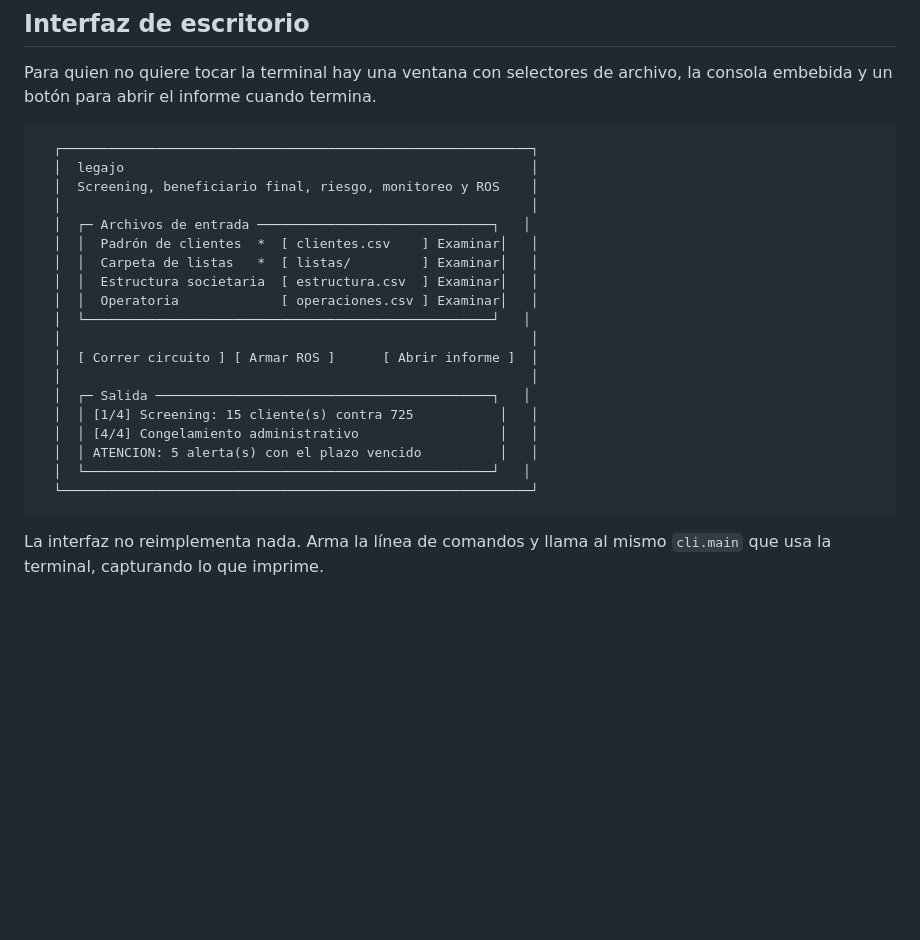
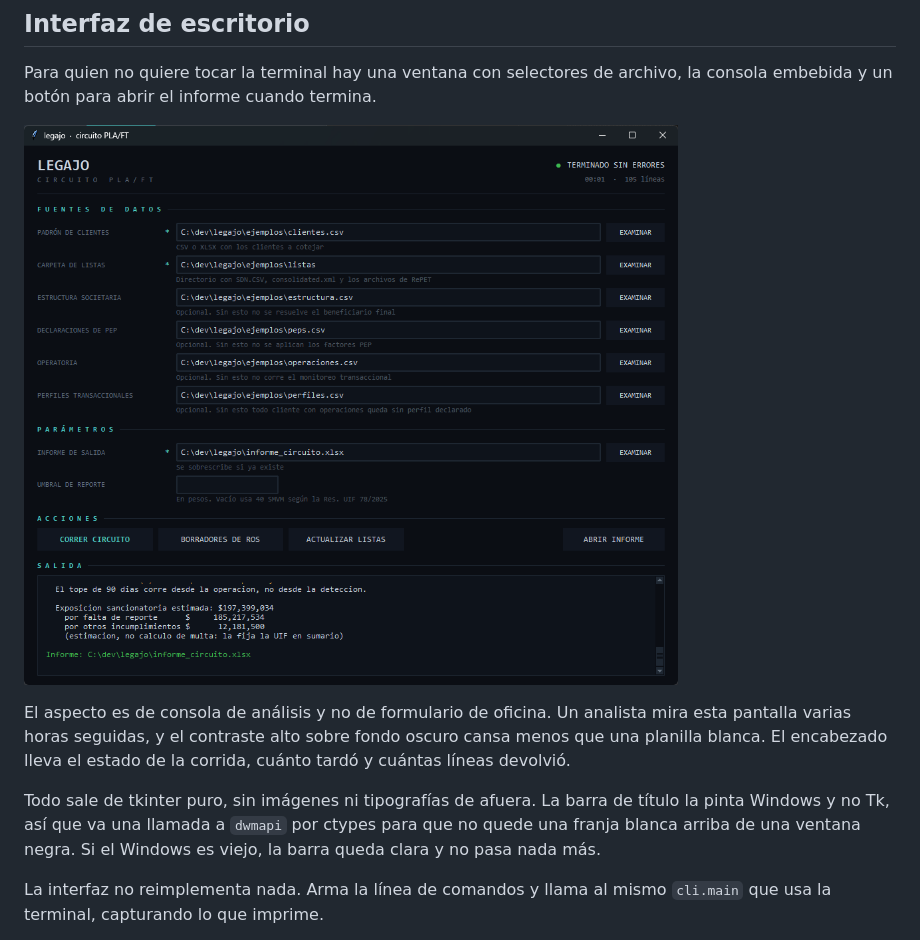
Before and after one commit to Milanechita/legajo, a Markdown page: README.md, the part around the change. GitHub-like rendering; pictures changed too: docs/interfaz.png (added); blank space fills up the shorter version.

````diff
--- a/README.md
+++ b/README.md
@@ -118,27 +118,17 @@ Sale así:
 Para quien no quiere tocar la terminal hay una ventana con selectores de
 archivo, la consola embebida y un botón para abrir el informe cuando termina.
 
-```
-  ┌────────────────────────────────────────────────────────────┐
-  │  legajo                                                    │
-  │  Screening, beneficiario final, riesgo, monitoreo y ROS    │
-  │                                                            │
-  │  ┌─ Archivos de entrada ──────────────────────────────┐   │
-  │  │  Padrón de clientes  *  [ clientes.csv    ] Examinar│   │
-  │  │  Carpeta de listas   *  [ listas/         ] Examinar│   │
-  │  │  Estructura societaria  [ estructura.csv  ] Examinar│   │
-  │  │  Operatoria             [ operaciones.csv ] Examinar│   │
-  │  └────────────────────────────────────────────────────┘   │
-  │                                                            │
-  │  [ Correr circuito ] [ Armar ROS ]      [ Abrir informe ]  │
-  │                                                            │
-  │  ┌─ Salida ───────────────────────────────────────────┐   │
-  │  │ [1/4] Screening: 15 cliente(s) contra 725           │   │
-  │  │ [4/4] Congelamiento administrativo                  │   │
-  │  │ ATENCION: 5 alerta(s) con el plazo vencido          │   │
-  │  └────────────────────────────────────────────────────┘   │
-  └────────────────────────────────────────────────────────────┘
-```
+![La interfaz de legajo, con el circuito ya corrido sobre los datos de ejemplo](docs/interfaz.png)
+
+El aspecto es de consola de análisis y no de formulario de oficina. Un
+analista mira esta pantalla varias horas seguidas, y el contraste alto sobre
+fondo oscuro cansa menos que una planilla blanca. El encabezado lleva el
+estado de la corrida, cuánto tardó y cuántas líneas devolvió.
+
+Todo sale de tkinter puro, sin imágenes ni tipografías de afuera. La barra de
+título la pinta Windows y no Tk, así que va una llamada a `dwmapi` por ctypes
+para que no quede una franja blanca arriba de una ventana negra. Si el
+Windows es viejo, la barra queda clara y no pasa nada más.
 
 La interfaz no reimplementa nada. Arma la línea de comandos y llama al mismo
 `cli.main` que usa la terminal, capturando lo que imprime.
````
Also changed, not shown: CLAUDE.md (+5 -2 lines), 1 other file.
